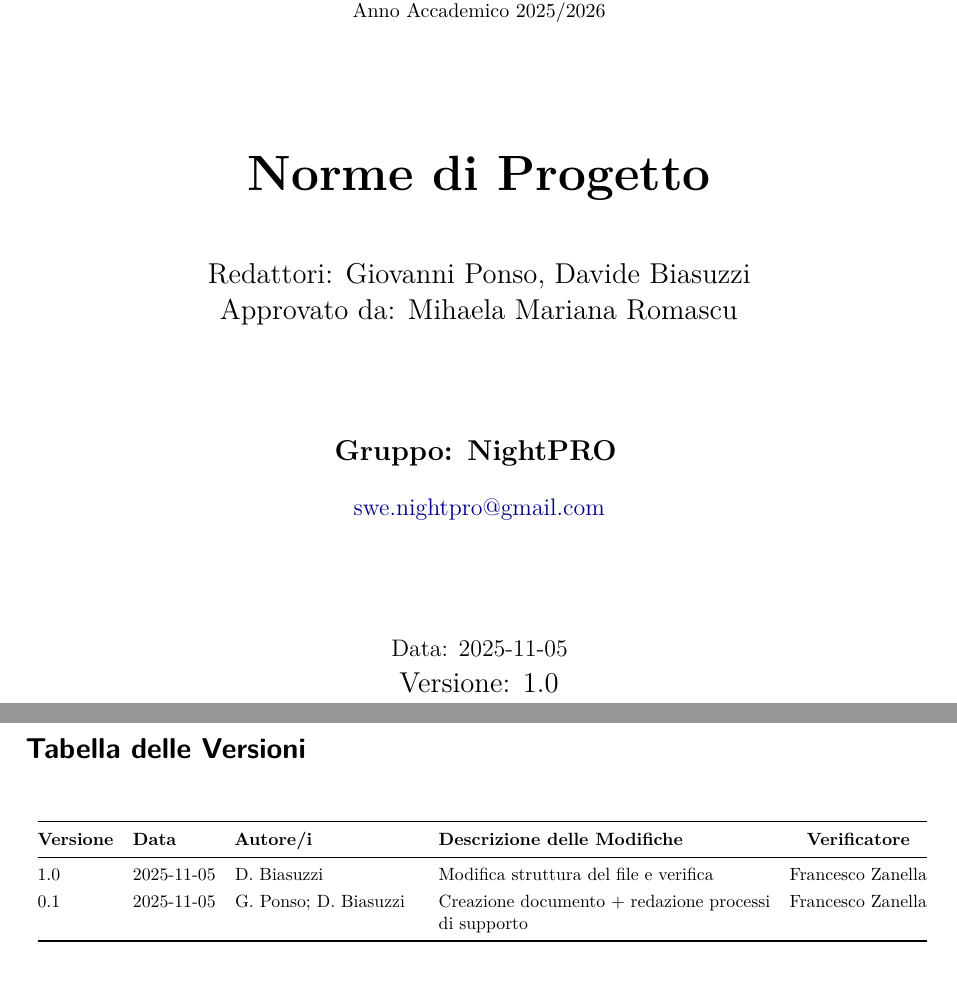
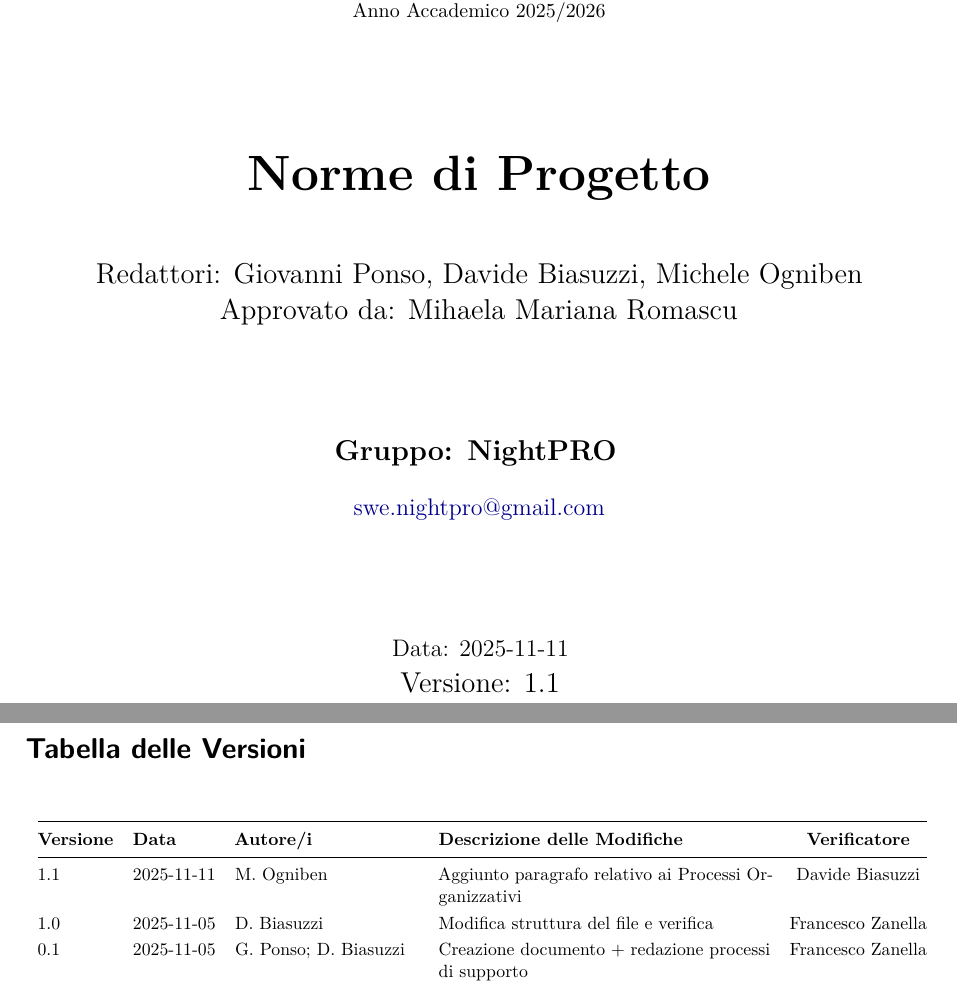
Before and after one commit to swenightpro/Documentazione, a LaTeX document (src/Candidatura/Documentazione Interna/Norme_di_Progetto_v1.0.tex): two parts of pages 1 and 2 of 18, joined at a grey line, cut so that both start at the same text. Compiled offline with pdfLaTeX.

Commit message:
Fix prima pagina e aggiunta voce alla tabella delle versioni.

```diff
--- a/src/Candidatura/Documentazione Interna/Norme_di_Progetto_v1.0.tex
+++ b/src/Candidatura/Documentazione Interna/Norme_di_Progetto_v1.0.tex
@@ -65,7 +65,7 @@
 
     {\Huge \bfseries Norme di Progetto \par}
         \vspace{1cm}
-         {\Large Redattori: Giovanni Ponso, Davide Biasuzzi \par}
+         {\Large Redattori: Giovanni Ponso, Davide Biasuzzi, Michele Ogniben \par}
     {\Large Approvato da: Mihaela Mariana Romascu \par}
     \vfill
 
@@ -73,9 +73,9 @@
 
     {\large \href{mailto:swe.nightpro@gmail.com}{swe.nightpro@gmail.com}}\\[2cm]
 
-        {\large Data: 2025-11-05 \par}
+        {\large Data: 2025-11-11 \par}
 
-     {\Large Versione: 1.0 \par}
+     {\Large Versione: 1.1 \par}
 
 \end{titlepage}
 
@@ -94,6 +94,7 @@
 \toprule
 \textbf{Versione} & \textbf{Data} & \textbf{Autore/i} & \textbf{Descrizione delle Modifiche} & \textbf{Verificatore} \\
 \midrule
+1.1 & 2025-11-11 & M. Ogniben & Aggiunto paragrafo relativo ai Processi Organizzativi & Davide Biasuzzi\\
 1.0 & 2025-11-05 & D. Biasuzzi & Modifica struttura del file e verifica & Francesco Zanella\\
 0.1 & 2025-11-05 & G. Ponso; D. Biasuzzi & Creazione documento + redazione processi di supporto &  Francesco Zanella\\
 \bottomrule
```
